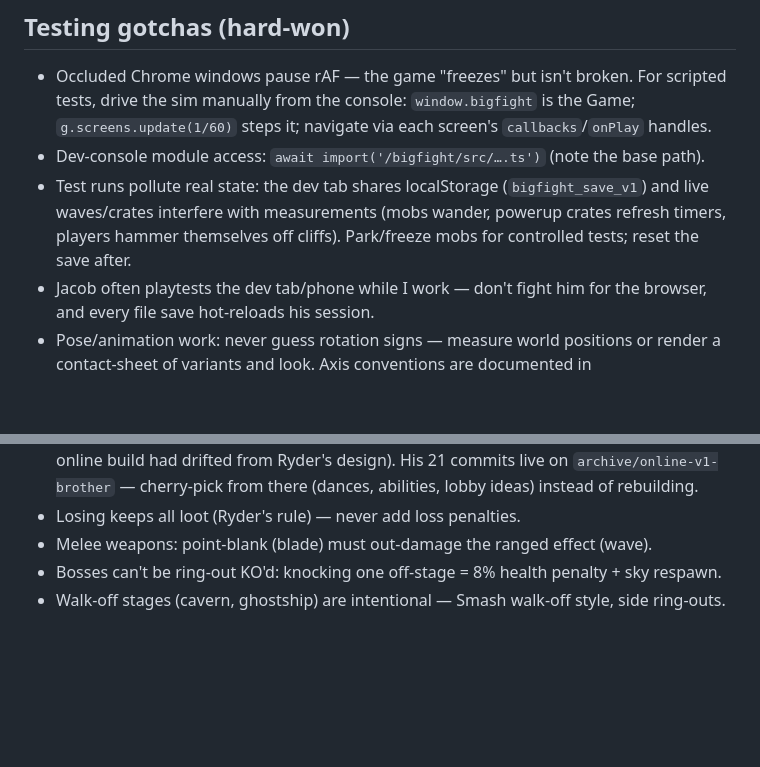
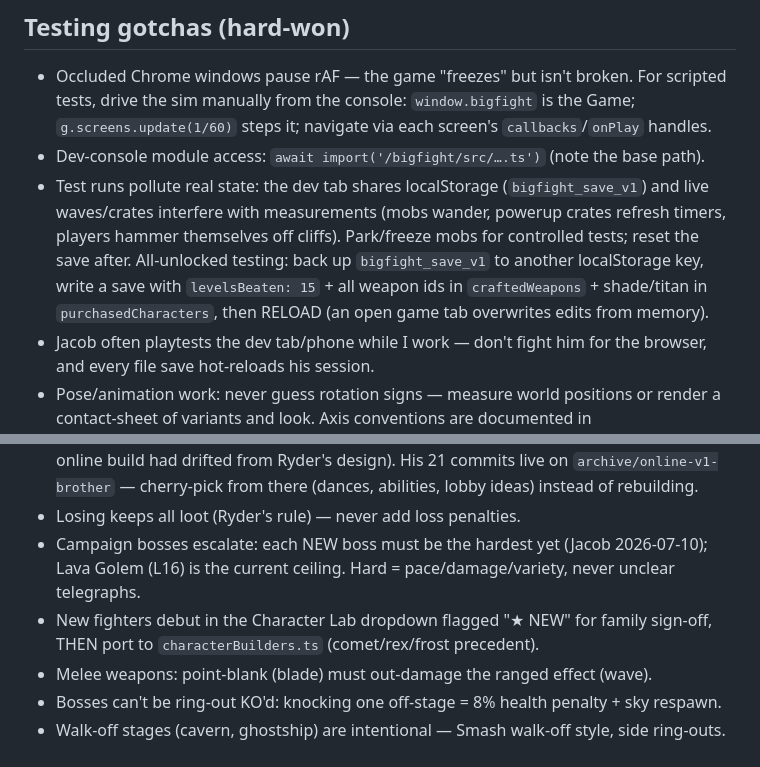
Before and after one commit to trimmja/bigfight, a Markdown page: CLAUDE.md, 2 parts joined by grey strips. GitHub-like rendering; blank space fills up the shorter version.

Commit message:
Docs: boss-escalation + Lab-first fighter rules, all-unlocked save recipe
Co-Authored-By: Claude Fable 5 <noreply@anthropic.com>

```diff
--- a/CLAUDE.md
+++ b/CLAUDE.md
@@ -23,6 +23,9 @@ spec; when a "bug report" describes intended-but-confusing behavior, fix the *co
 - Test runs pollute real state: the dev tab shares localStorage (`bigfight_save_v1`) and live
   waves/crates interfere with measurements (mobs wander, powerup crates refresh timers, players
   hammer themselves off cliffs). Park/freeze mobs for controlled tests; reset the save after.
+  All-unlocked testing: back up `bigfight_save_v1` to another localStorage key, write a save
+  with `levelsBeaten: 15` + all weapon ids in `craftedWeapons` + shade/titan in
+  `purchasedCharacters`, then RELOAD (an open game tab overwrites edits from memory).
 - Jacob often playtests the dev tab/phone while I work — don't fight him for the browser, and
   every file save hot-reloads his session.
 - Pose/animation work: never guess rotation signs — measure world positions or render a
@@ -47,6 +50,10 @@ their picks, THEN port to the game. Don't restyle live game code on taste-guesse
   `archive/online-v1-brother` — cherry-pick from there (dances, abilities, lobby ideas)
   instead of rebuilding.
 - Losing keeps all loot (Ryder's rule) — never add loss penalties.
+- Campaign bosses escalate: each NEW boss must be the hardest yet (Jacob 2026-07-10);
+  Lava Golem (L16) is the current ceiling. Hard = pace/damage/variety, never unclear telegraphs.
+- New fighters debut in the Character Lab dropdown flagged "★ NEW" for family sign-off,
+  THEN port to `characterBuilders.ts` (comet/rex/frost precedent).
 - Melee weapons: point-blank (blade) must out-damage the ranged effect (wave).
 - Bosses can't be ring-out KO'd: knocking one off-stage = 8% health penalty + sky respawn.
 - Walk-off stages (cavern, ghostship) are intentional — Smash walk-off style, side ring-outs.
```
